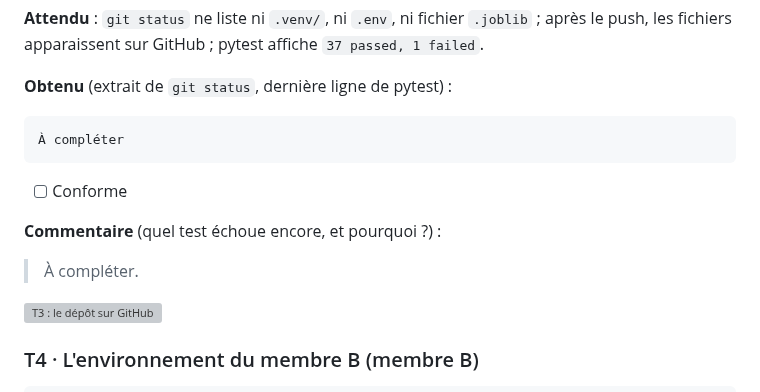
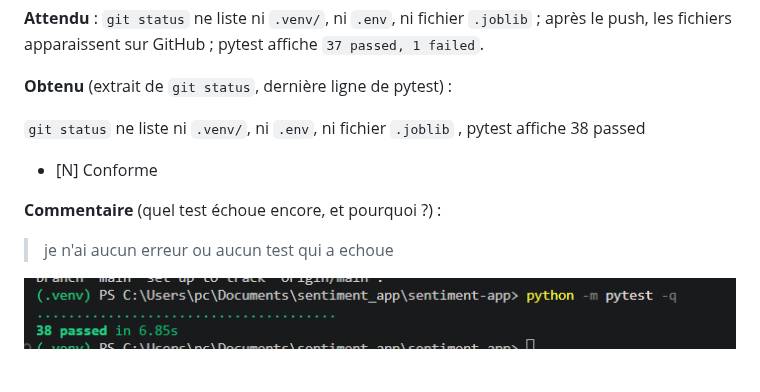
Before and after one commit to AyaHbibou/IA-DEV-DEP-Aya-Hbibou, a Markdown page: docs/journal-tp1-tp6 v-26-10-2026.md, the part around one of its changes. Rendered like a GitHub page; pictures changed too: docs/captures/tp1-t3-depot-github.png (added); grey boxes are pictures that could not be loaded.

````diff
--- a/docs/journal-tp1-tp6 v-26-10-2026.md
+++ b/docs/journal-tp1-tp6 v-26-10-2026.md
@@ -172,15 +184,13 @@ python -m pytest -q
 
 **Obtenu** (extrait de `git status`, dernière ligne de pytest) :
 
-```text
-À compléter
-```
-
-- [ ] Conforme
+`git status` ne liste ni `.venv/`, ni `.env`, ni fichier `.joblib` , pytest affiche 38 passed
+
+- [N] Conforme
 
 **Commentaire** (quel test échoue encore, et pourquoi ?) :
 
-> À compléter.
+> je n'ai aucun erreur ou aucun test qui a echoue
 
 ![T3 : le dépôt sur GitHub](captures/tp1-t3-depot-github.png)
 
````
Also changed, not shown: other parts of docs/journal-tp1-tp6 v-26-10-2026.md (+43 -31 lines).
